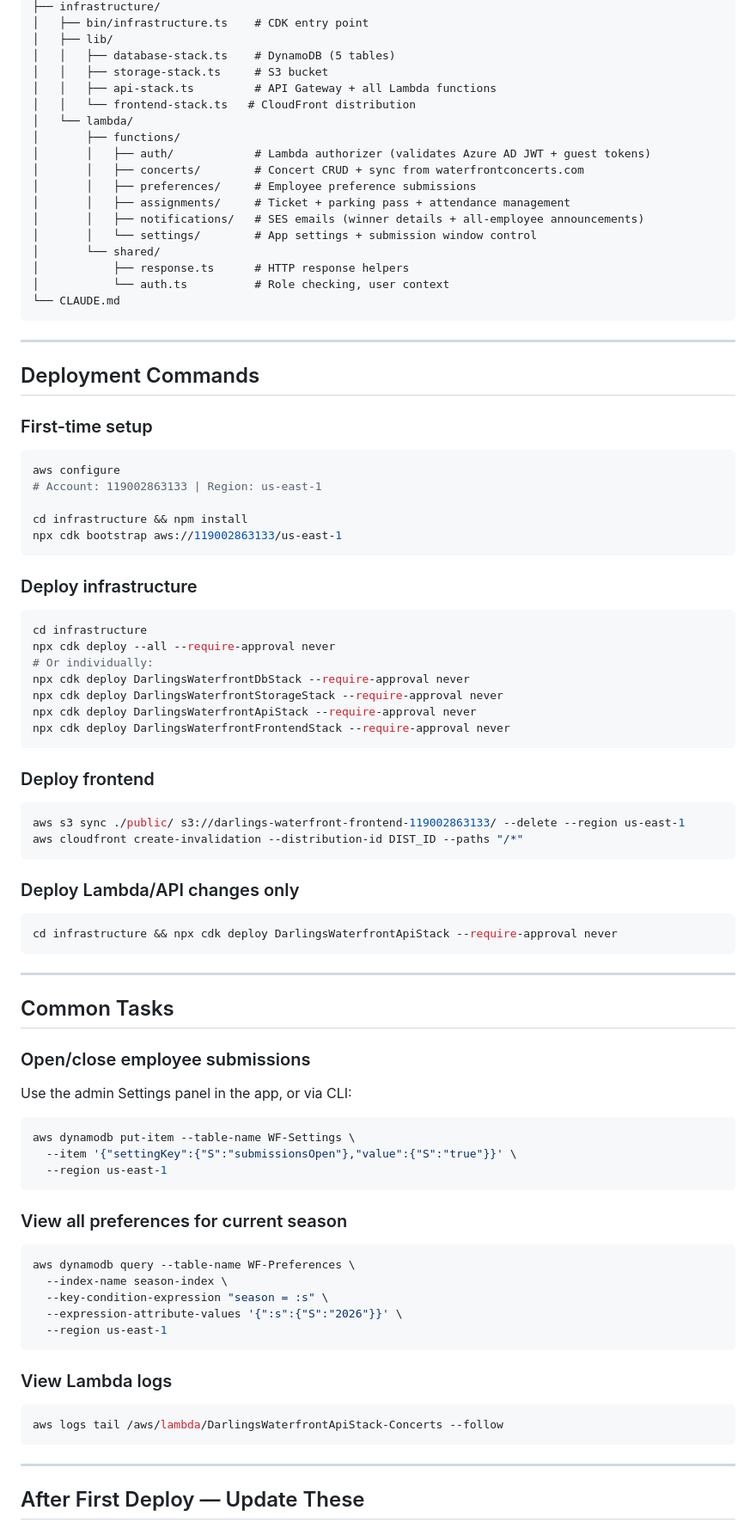
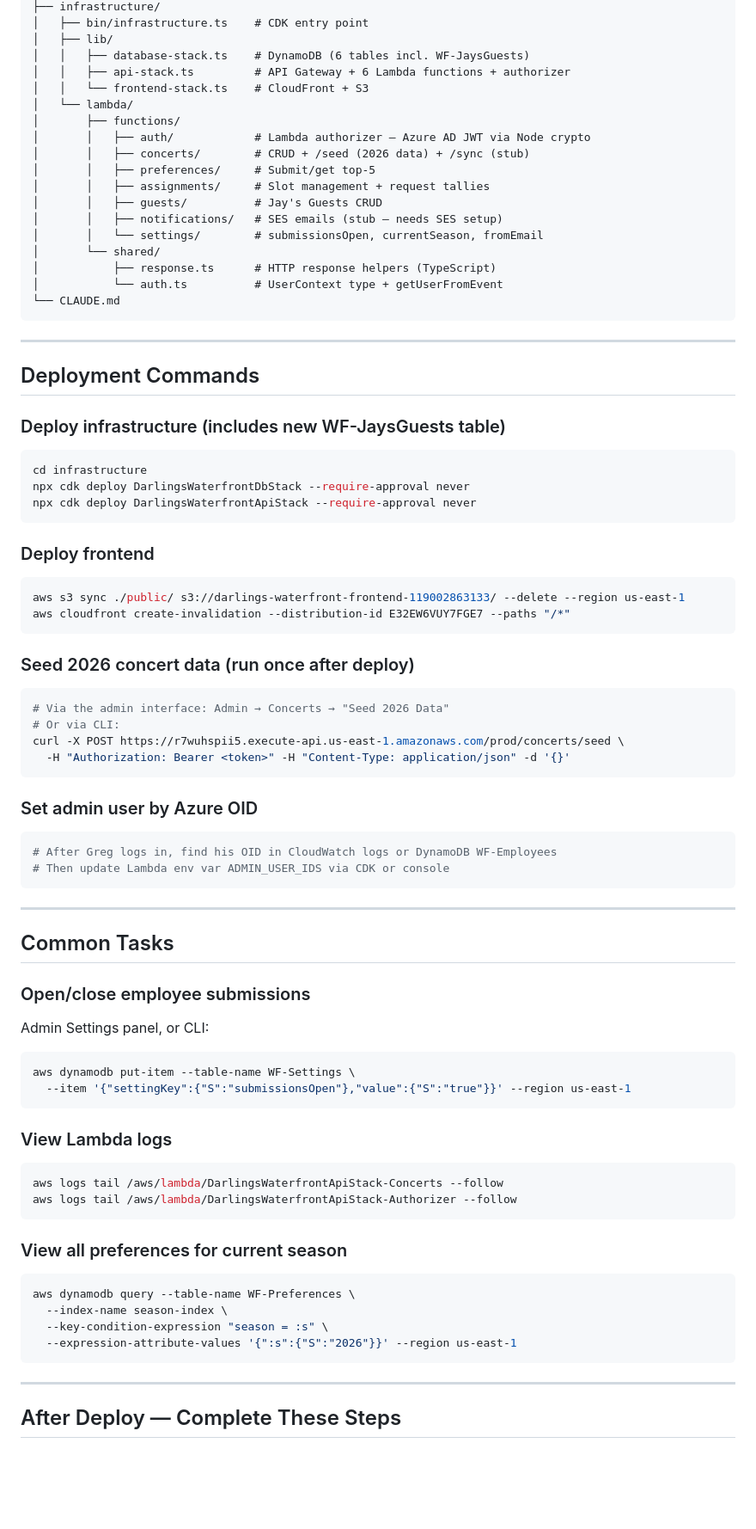
Before and after one commit to gregcassidy/Darlings-Waterfront-Management, a Markdown page: CLAUDE.md, the part around one of its changes. Shown at 86% size. Rendered like a GitHub page; blank space fills up the shorter version.

Commit message:
Update CLAUDE.md to reflect full application architecture
Co-Authored-By: Claude Sonnet 4.6 <noreply@anthropic.com>

````diff
--- a/CLAUDE.md
+++ b/CLAUDE.md
@@ -74,21 +81,21 @@ Key settings keys: `submissionsOpen`, `currentSeason`, `notificationFromEmail`
 ├── infrastructure/
 │   ├── bin/infrastructure.ts    # CDK entry point
 │   ├── lib/
-│   │   ├── database-stack.ts    # DynamoDB (5 tables)
-│   │   ├── storage-stack.ts     # S3 bucket
-│   │   ├── api-stack.ts         # API Gateway + all Lambda functions
-│   │   └── frontend-stack.ts   # CloudFront distribution
+│   │   ├── database-stack.ts    # DynamoDB (6 tables incl. WF-JaysGuests)
+│   │   ├── api-stack.ts         # API Gateway + 6 Lambda functions + authorizer
+│   │   └── frontend-stack.ts    # CloudFront + S3
 │   └── lambda/
 │       ├── functions/
-│       │   ├── auth/            # Lambda authorizer (validates Azure AD JWT + guest tokens)
-│       │   ├── concerts/        # Concert CRUD + sync from waterfrontconcerts.com
-│       │   ├── preferences/     # Employee preference submissions
-│       │   ├── assignments/     # Ticket + parking pass + attendance management
-│       │   ├── notifications/   # SES emails (winner details + all-employee announcements)
-│       │   └── settings/        # App settings + submission window control
+│       │   ├── auth/            # Lambda authorizer — Azure AD JWT via Node crypto
+│       │   ├── concerts/        # CRUD + /seed (2026 data) + /sync (stub)
+│       │   ├── preferences/     # Submit/get top-5
+│       │   ├── assignments/     # Slot management + request tallies
+│       │   ├── guests/          # Jay's Guests CRUD
+│       │   ├── notifications/   # SES emails (stub — needs SES setup)
+│       │   └── settings/        # submissionsOpen, currentSeason, fromEmail
 │       └── shared/
-│           ├── response.ts      # HTTP response helpers
-│           └── auth.ts          # Role checking, user context
+│           ├── response.ts      # HTTP response helpers (TypeScript)
+│           └── auth.ts          # UserContext type + getUserFromEvent
 └── CLAUDE.md
 ```
 
@@ -96,35 +103,31 @@ Key settings keys: `submissionsOpen`, `currentSeason`, `notificationFromEmail`
 
 ## Deployment Commands
 
-### First-time setup
-```bash
-aws configure
-# Account: 119002863133 | Region: us-east-1
-
-cd infrastructure && npm install
-npx cdk bootstrap aws://119002863133/us-east-1
-```
-
-### Deploy infrastructure
+### Deploy infrastructure (includes new WF-JaysGuests table)
 ```bash
 cd infrastructure
-npx cdk deploy --all --require-approval never
-# Or individually:
 npx cdk deploy DarlingsWaterfrontDbStack --require-approval never
-npx cdk deploy DarlingsWaterfrontStorageStack --require-approval never
 npx cdk deploy DarlingsWaterfrontApiStack --require-approval never
-npx cdk deploy DarlingsWaterfrontFrontendStack --require-approval never
 ```
 
 ### Deploy frontend
 ```bash
 aws s3 sync ./public/ s3://darlings-waterfront-frontend-119002863133/ --delete --region us-east-1
-aws cloudfront create-invalidation --distribution-id DIST_ID --paths "/*"
+aws cloudfront create-invalidation --distribution-id E32EW6VUY7FGE7 --paths "/*"
 ```
 
-### Deploy Lambda/API changes only
+### Seed 2026 concert data (run once after deploy)
 ```bash
-cd infrastructure && npx cdk deploy DarlingsWaterfrontApiStack --require-approval never
+# Via the admin interface: Admin → Concerts → "Seed 2026 Data"
+# Or via CLI:
+curl -X POST https://r7wuhspii5.execute-api.us-east-1.amazonaws.com/prod/concerts/seed \
+  -H "Authorization: Bearer <token>" -H "Content-Type: application/json" -d '{}'
+```
+
+### Set admin user by Azure OID
+```bash
+# After Greg logs in, find his OID in CloudWatch logs or DynamoDB WF-Employees
+# Then update Lambda env var ADMIN_USER_IDS via CDK or console
 ```
 
 ---
@@ -132,11 +135,16 @@ cd infrastructure && npx cdk deploy DarlingsWaterfrontApiStack --require-approva
 ## Common Tasks
 
 ### Open/close employee submissions
-Use the admin Settings panel in the app, or via CLI:
+Admin Settings panel, or CLI:
 ```bash
 aws dynamodb put-item --table-name WF-Settings \
-  --item '{"settingKey":{"S":"submissionsOpen"},"value":{"S":"true"}}' \
-  --region us-east-1
+  --item '{"settingKey":{"S":"submissionsOpen"},"value":{"S":"true"}}' --region us-east-1
+```
+
+### View Lambda logs
+```bash
+aws logs tail /aws/lambda/DarlingsWaterfrontApiStack-Concerts --follow
+aws logs tail /aws/lambda/DarlingsWaterfrontApiStack-Authorizer --follow
 ```
 
 ### View all preferences for current season
@@ -144,16 +152,10 @@ aws dynamodb put-item --table-name WF-Settings \
 aws dynamodb query --table-name WF-Preferences \
   --index-name season-index \
   --key-condition-expression "season = :s" \
-  --expression-attribute-values '{":s":{"S":"2026"}}' \
-  --region us-east-1
-```
-
-### View Lambda logs
-```bash
-aws logs tail /aws/lambda/DarlingsWaterfrontApiStack-Concerts --follow
+  --expression-attribute-values '{":s":{"S":"2026"}}' --region us-east-1
 ```
 
 ---
 
-## After First Deploy — Update These
+## After Deploy — Complete These Steps
 
````
Also changed, not shown: other parts of CLAUDE.md (+39 -28 lines).
